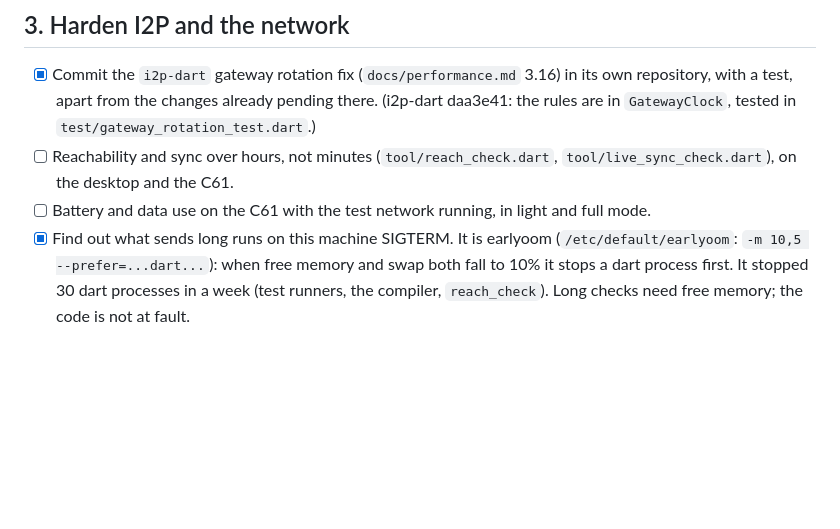
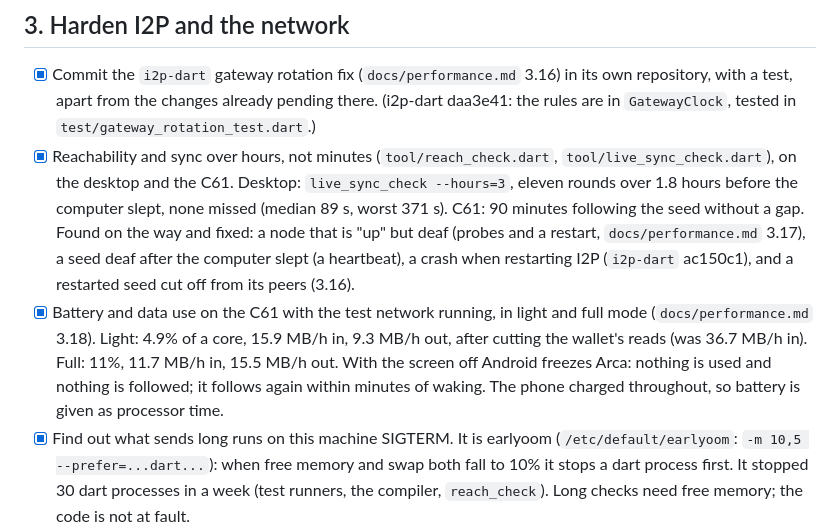
Before and after one commit to x1watt/arca, a Markdown page: docs/TODO.md, the part around the change. Rendered like a GitHub page; blank space fills up the shorter version.

Commit message:
Measure the C61 keeping files; close the network hardening task
Keeping files and making blocks on the C61 takes 11% of a core, 11.7 MB
an hour in and 15.5 MB out, after 75 s and 7.6 MB to set up. With the
reachability, sync and phone measurements done, task 3 of the TODO is
complete.

```diff
--- a/docs/TODO.md
+++ b/docs/TODO.md
@@ -29,8 +29,8 @@ Done: running totals in the `tally` namespace, one trace entry per settlement st
 ## 3. Harden I2P and the network
 
 - [x] Commit the `i2p-dart` gateway rotation fix (`docs/performance.md` 3.16) in its own repository, with a test, apart from the changes already pending there. (i2p-dart daa3e41: the rules are in `GatewayClock`, tested in `test/gateway_rotation_test.dart`.)
-- [ ] Reachability and sync over hours, not minutes (`tool/reach_check.dart`, `tool/live_sync_check.dart`), on the desktop and the C61.
-- [ ] Battery and data use on the C61 with the test network running, in light and full mode.
+- [x] Reachability and sync over hours, not minutes (`tool/reach_check.dart`, `tool/live_sync_check.dart`), on the desktop and the C61. Desktop: `live_sync_check --hours=3`, eleven rounds over 1.8 hours before the computer slept, none missed (median 89 s, worst 371 s). C61: 90 minutes following the seed without a gap. Found on the way and fixed: a node that is "up" but deaf (probes and a restart, `docs/performance.md` 3.17), a seed deaf after the computer slept (a heartbeat), a crash when restarting I2P (`i2p-dart` ac150c1), and a restarted seed cut off from its peers (3.16).
+- [x] Battery and data use on the C61 with the test network running, in light and full mode (`docs/performance.md` 3.18). Light: 4.9% of a core, 15.9 MB/h in, 9.3 MB/h out, after cutting the wallet's reads (was 36.7 MB/h in). Full: 11%, 11.7 MB/h in, 15.5 MB/h out. With the screen off Android freezes Arca: nothing is used and nothing is followed; it follows again within minutes of waking. The phone charged throughout, so battery is given as processor time.
 - [x] Find out what sends long runs on this machine SIGTERM. It is earlyoom (`/etc/default/earlyoom`: `-m 10,5 --prefer=...dart...`): when free memory and swap both fall to 10% it stops a dart process first. It stopped 30 dart processes in a week (test runners, the compiler, `reach_check`). Long checks need free memory; the code is not at fault.
 
 ## 4. A public test network
```
Also changed, not shown: docs/performance.md (+3 -0 lines).
